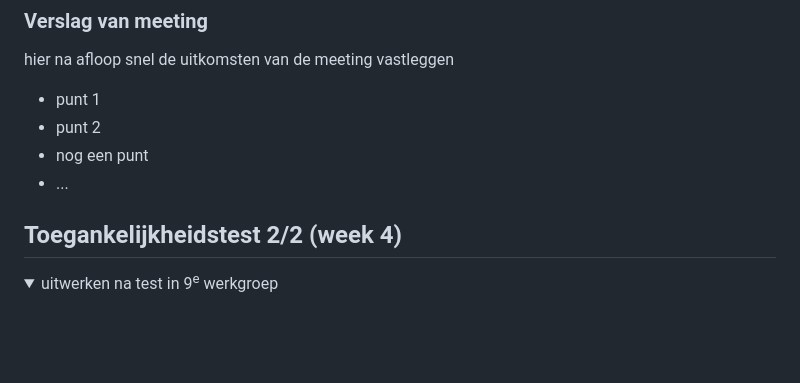
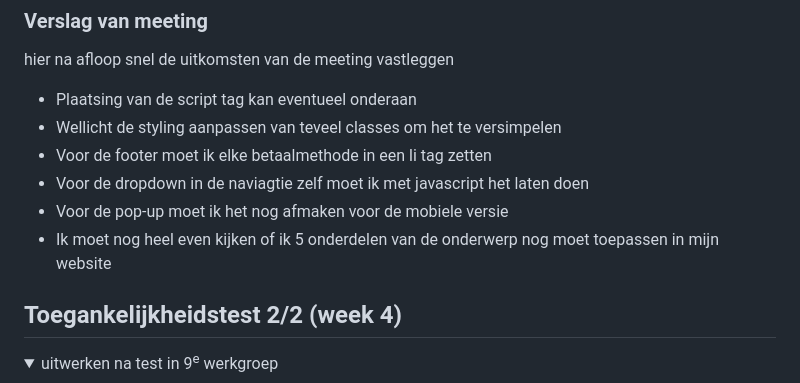
Before and after one commit to k1ng0fs4lt/FED, a Markdown page: README.md, the part around the change. Rendered like a GitHub page; folded sections open; blank space fills up the shorter version.

```diff
--- a/README.md
+++ b/README.md
@@ -269,10 +269,12 @@ De pagina's worden met een breedte van 390px nagemaakt.
   ### Verslag van meeting
   hier na afloop snel de uitkomsten van de meeting vastleggen
 
-  - punt 1
-  - punt 2
-  - nog een punt
-- ...
+  - Plaatsing van de script tag kan eventueel onderaan
+  - Wellicht de styling aanpassen van teveel classes om het te versimpelen
+  - Voor de footer moet ik elke betaalmethode in een li tag zetten
+  - Voor de dropdown in de naviagtie zelf moet ik met javascript het laten doen
+  - Voor de pop-up moet ik het nog afmaken voor de mobiele versie
+  - Ik moet nog heel even kijken of ik 5 onderdelen van de onderwerp nog moet toepassen in mijn website
 
 </details>
 
```
